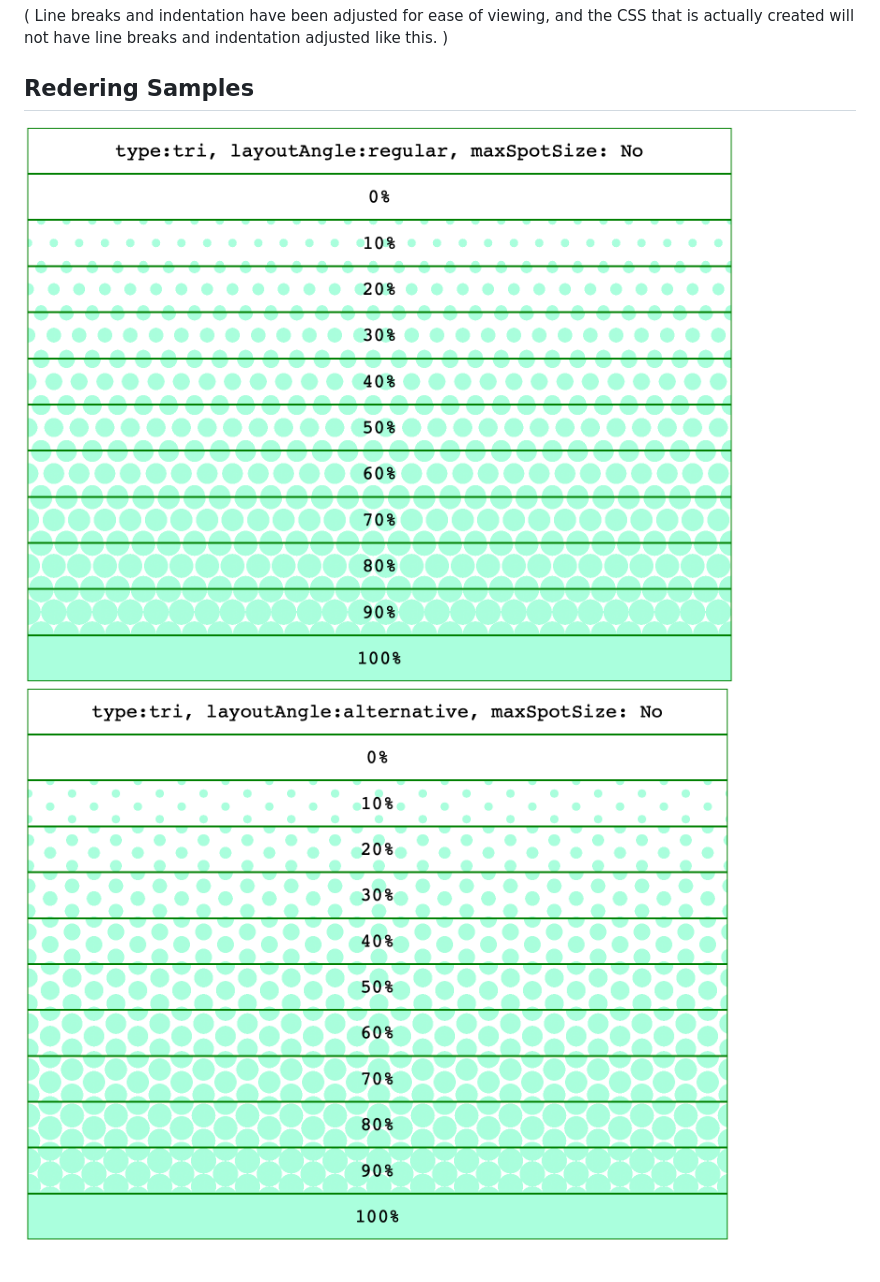
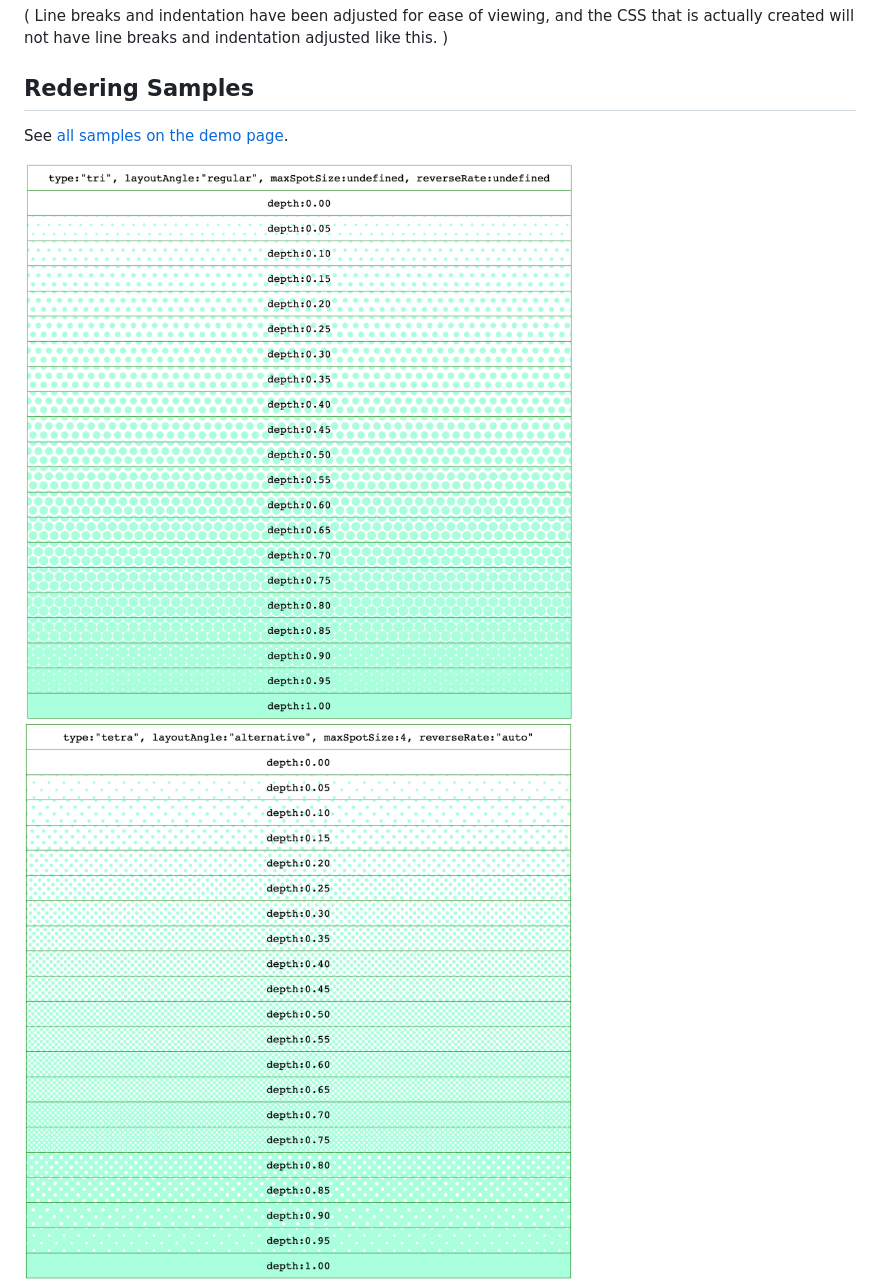
Before and after one commit to wraith13/flounder.style.js, a Markdown page: README.md, the part around the change printed below. GitHub-like rendering; pictures changed too: image/sample0.png, image/sample1.png, image/sample2.png (deleted); blank space fills up the shorter version.

```diff
--- a/README.md
+++ b/README.md
@@ -26,5 +26,7 @@ background-position: 0px 0px, 21.55px 0px, 10.77px 18.66px, 32.32px 18.66px;
 
 ## Redering Samples
 
+See [all samples on the demo page](./demo.html).
+
 ![](./image/sample0.png)
 ![](./image/sample1.png)
```
Also changed, not shown: other parts of README.md (+9 -12 lines), image/sample3.png (deleted), image/sample4.png (deleted), image/sample5.png (deleted), 6 other files.
